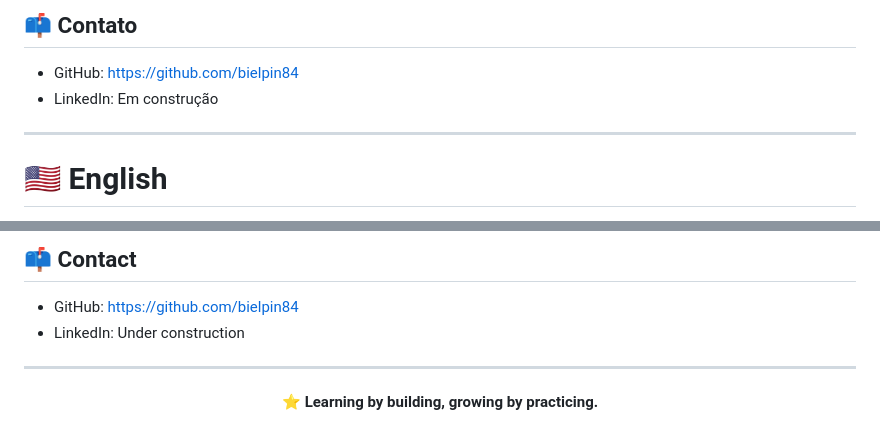
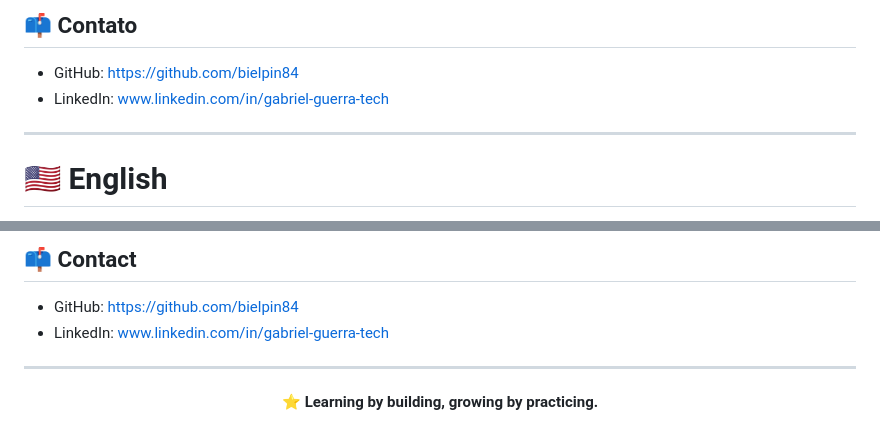
Before and after one commit to bielpin84/Trabalhos_da_faculdade, a Markdown page: README.md, 2 parts joined by grey strips. GitHub-like rendering.

Commit message:
Update LinkedIn link in README.md

```diff
--- a/README.md
+++ b/README.md
@@ -117,7 +117,7 @@ Busco evoluir constantemente e construir uma carreira sólida na área tech.
 ## 📫 Contato
 
 - GitHub: https://github.com/bielpin84
-- LinkedIn: Em construção
+- LinkedIn: www.linkedin.com/in/gabriel-guerra-tech
 
 ---
 
@@ -182,7 +182,7 @@ Focused on continuous growth and building a strong tech career.
 ## 📫 Contact
 
 - GitHub: https://github.com/bielpin84
-- LinkedIn: Under construction
+- LinkedIn: www.linkedin.com/in/gabriel-guerra-tech
 
 ---
 
```
